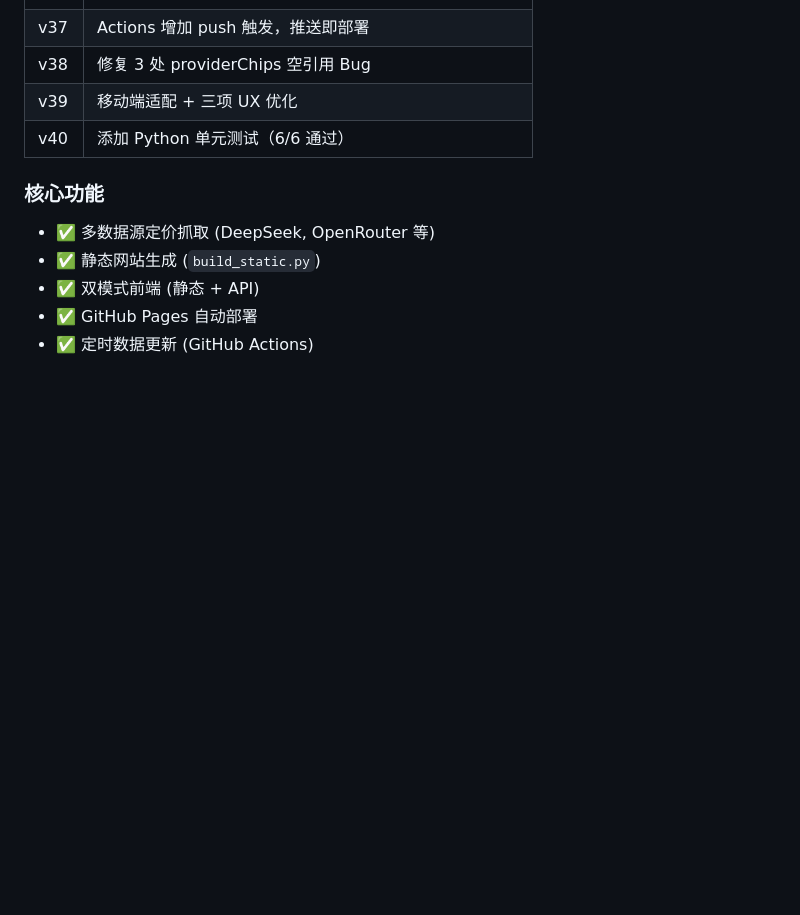
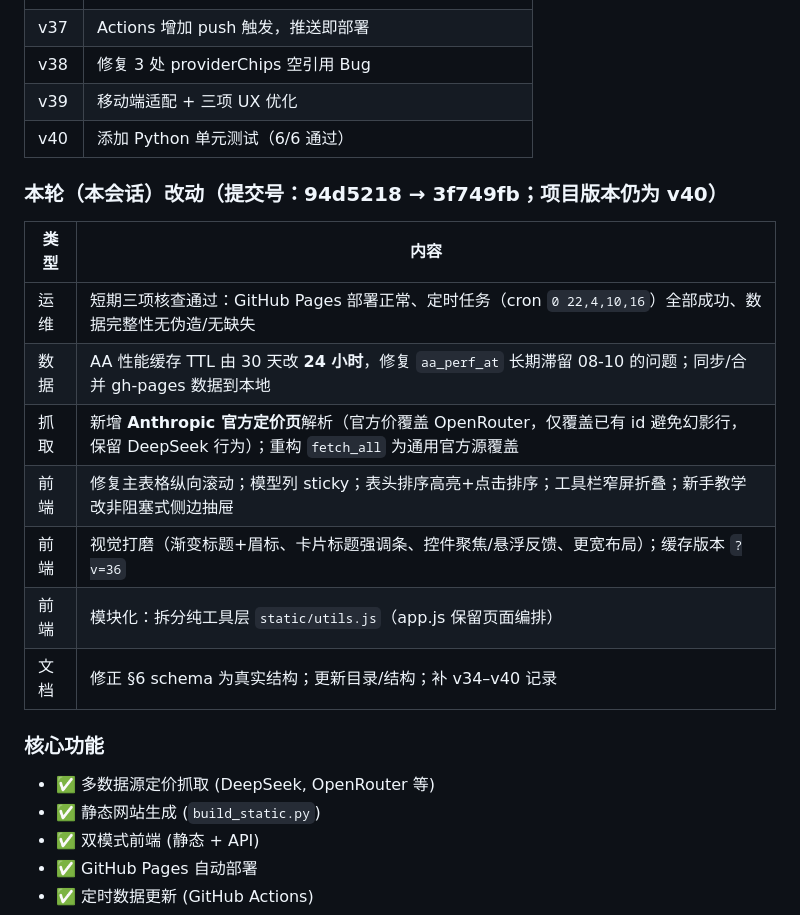
Before and after one commit to study-hard-racate/token_rank, a Markdown page: HANDOVER.md, the part around one of its changes. GitHub-like rendering; blank space fills up the shorter version.

```diff
--- a/HANDOVER.md
+++ b/HANDOVER.md
@@ -170,6 +170,17 @@ token_rank/
 | v39 | 移动端适配 + 三项 UX 优化 |
 | v40 | 添加 Python 单元测试（6/6 通过） |
 
+### 本轮（本会话）改动（提交号：94d5218 → 3f749fb；项目版本仍为 v40）
+| 类型 | 内容 |
+|------|------|
+| 运维 | 短期三项核查通过：GitHub Pages 部署正常、定时任务（cron `0 22,4,10,16`）全部成功、数据完整性无伪造/无缺失 |
+| 数据 | AA 性能缓存 TTL 由 30 天改 **24 小时**，修复 `aa_perf_at` 长期滞留 08-10 的问题；同步/合并 gh-pages 数据到本地 |
+| 抓取 | 新增 **Anthropic 官方定价页**解析（官方价覆盖 OpenRouter，仅覆盖已有 id 避免幻影行，保留 DeepSeek 行为）；重构 `fetch_all` 为通用官方源覆盖 |
+| 前端 | 修复主表格纵向滚动；模型列 sticky；表头排序高亮+点击排序；工具栏窄屏折叠；新手教学改非阻塞式侧边抽屉 |
+| 前端 | 视觉打磨（渐变标题+眉标、卡片标题强调条、控件聚焦/悬浮反馈、更宽布局）；缓存版本 `?v=36` |
+| 前端 | 模块化：拆分纯工具层 `static/utils.js`（app.js 保留页面编排） |
+| 文档 | 修正 §6 schema 为真实结构；更新目录/结构；补 v34–v40 记录 |
+
 ### 核心功能
 - ✅ 多数据源定价抓取 (DeepSeek, OpenRouter 等)
 - ✅ 静态网站生成 (`build_static.py`)
```
Also changed, not shown: other parts of HANDOVER.md (+14 -9 lines).
